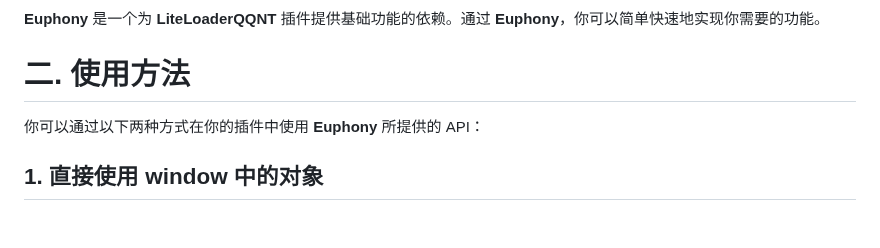
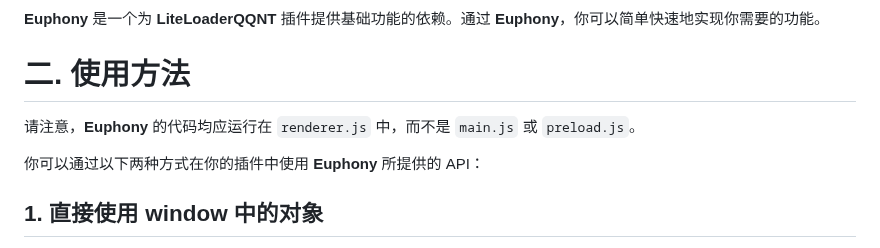
Before and after one commit to xtaw/LiteLoaderQQNT-Euphony, a Markdown page: README.md, the part around the change. Rendered like a GitHub page; blank space fills up the shorter version.

```diff
--- a/README.md
+++ b/README.md
@@ -1,6 +1,8 @@
 # 一. 什么是 Euphony
 **Euphony** 是一个为 **LiteLoaderQQNT** 插件提供基础功能的依赖。通过 **Euphony**，你可以简单快速地实现你需要的功能。
 # 二. 使用方法
+请注意，**Euphony** 的代码均应运行在 `renderer.js` 中，而不是 `main.js` 或 `preload.js`。
+
 你可以通过以下两种方式在你的插件中使用 **Euphony** 所提供的 API：
 ## 1. 直接使用 window 中的对象
 **Euphony** 插件会在本身被加载时向 **window** 中导出一个名为 **euphony** 的对象，其中包含所有 API。你可以直接使用它来访问你所需要的 API。
```
